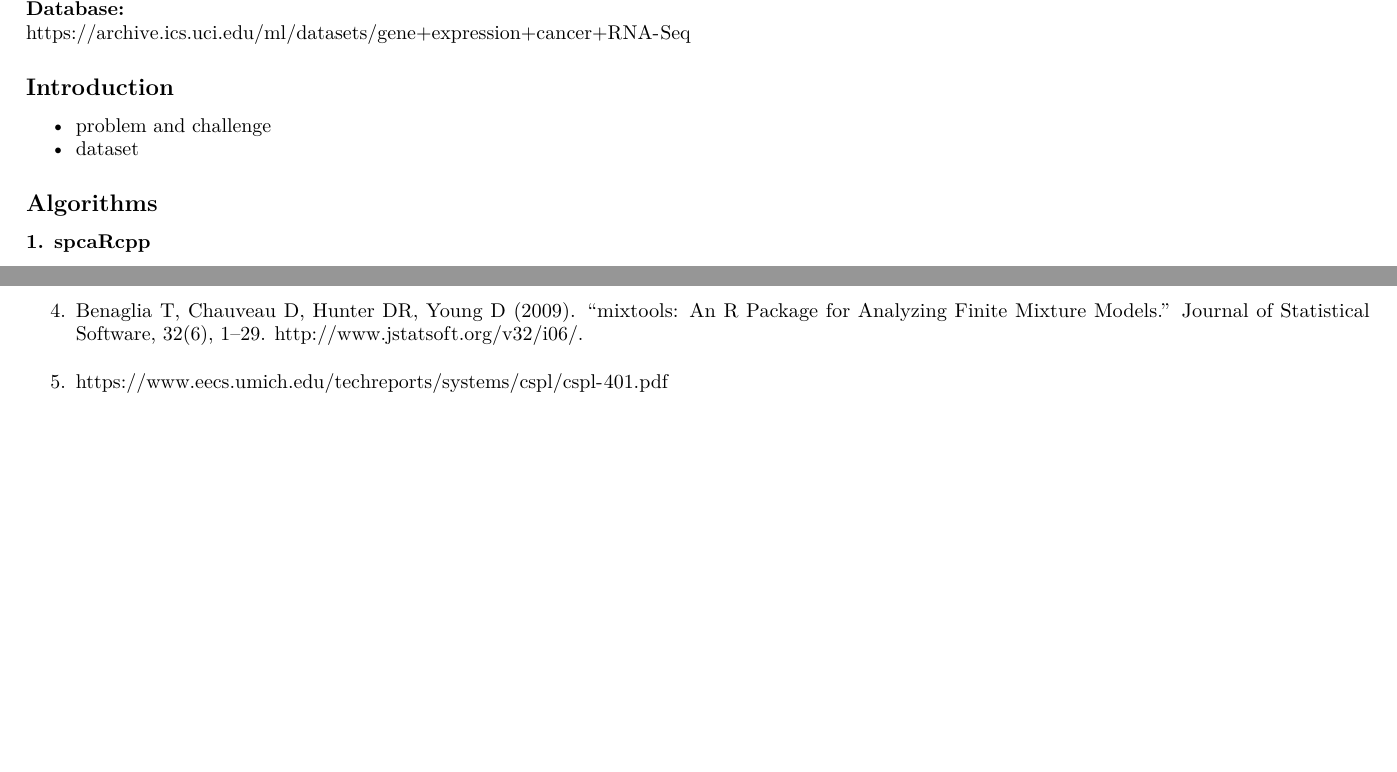
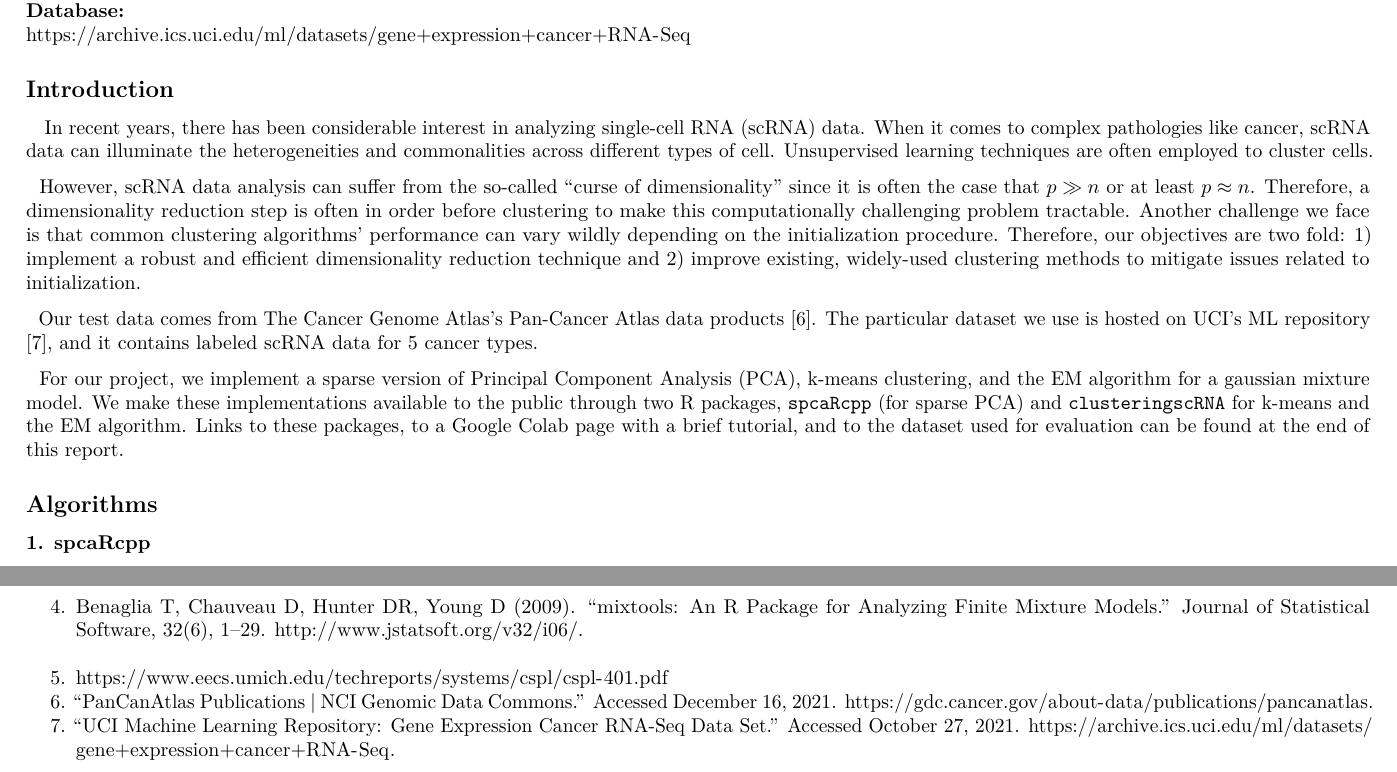
Before and after one commit to srhaup2/clustering_scRNA, an R Markdown document (unused/report/Report.Rmd): two parts of pages 1 and 2 of 2 before the commit and two parts of pages 1 and 3 of 3 after it, joined at a grey line, cut so that both start at the same text, the shorter picture padded with empty space. Rendered offline with R 4.5, knitr and Pandoc, then LaTeX, with nearby package versions.

Commit message:
Added introduction to report

```diff
--- a/unused/report/Report.Rmd
+++ b/unused/report/Report.Rmd
@@ -32,8 +33,14 @@ https://colab.research.google.com/drive/14U0oFzB21j1-rswnQfkHt3YT93l2Z9-7#scroll
 https://archive.ics.uci.edu/ml/datasets/gene+expression+cancer+RNA-Seq
 
 ## Introduction
-* problem and challenge
-* dataset
+|    In recent years, there has been considerable interest in analyzing single-cell RNA (scRNA) data. When it comes to complex pathologies like cancer, scRNA data can illuminate the heterogeneities and commonalities across different types of cell. Unsupervised learning techniques are often employed to cluster cells.
+
+|   However, scRNA data analysis can suffer from the so-called "curse of dimensionality" since it is often the case that $p \gg n$ or at least $p \approx n$. Therefore, a dimensionality reduction step is often in order before clustering to make this computationally challenging problem tractable. Another challenge we face is that common clustering algorithms' performance can vary wildly depending on the initialization procedure. Therefore, our objectives are two fold: 1) implement a robust and efficient dimensionality reduction technique and 2) improve existing, widely-used clustering methods to mitigate issues related to initialization.
+
+|   Our test data comes from The Cancer Genome Atlas's Pan-Cancer Atlas data products [6]. The particular dataset we use is hosted on UCI's ML repository [7], and it contains labeled scRNA data for 5 cancer types.
+
+|   For our project, we implement a sparse version of Principal Component Analysis (PCA), k-means clustering, and the EM algorithm for a gaussian mixture model. We make these implementations available to the public through two R packages, `spcaRcpp` (for sparse PCA) and `clusteringscRNA` for k-means and the EM algorithm. Links to these packages, to a Google Colab page with a brief tutorial, and to the dataset used for evaluation can be found at the end of this report.
+
 
 ## Algorithms
 ### 1. spcaRcpp
@@ -100,3 +107,5 @@ knitr::include_graphics(c("results1.png", "results2.png"))
 3. McLachlan, G. J. and Peel, D. (2000) Finite Mixture Models, John Wiley \& Sons, Inc.
 4. Benaglia T, Chauveau D, Hunter DR, Young D (2009). “mixtools: An R Package for Analyzing Finite Mixture Models.” Journal of Statistical Software, 32(6), 1–29. http://www.jstatsoft.org/v32/i06/.
 5. https://www.eecs.umich.edu/techreports/systems/cspl/cspl-401.pdf
+6. “PanCanAtlas Publications | NCI Genomic Data Commons.” Accessed December 16, 2021. https://gdc.cancer.gov/about-data/publications/pancanatlas.
+7. “UCI Machine Learning Repository: Gene Expression Cancer RNA-Seq Data Set.” Accessed October 27, 2021. https://archive.ics.uci.edu/ml/datasets/gene+expression+cancer+RNA-Seq.
```
Also changed, not shown: unused/report/Report.Rmd (5 more changed lines), 5 other files.
